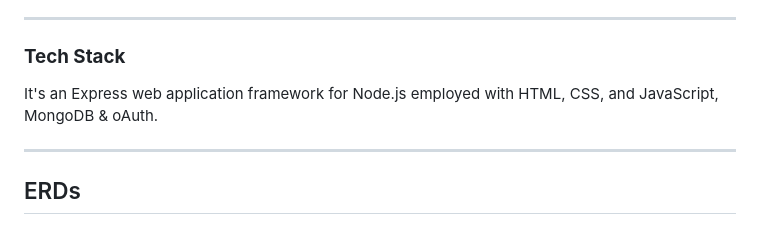
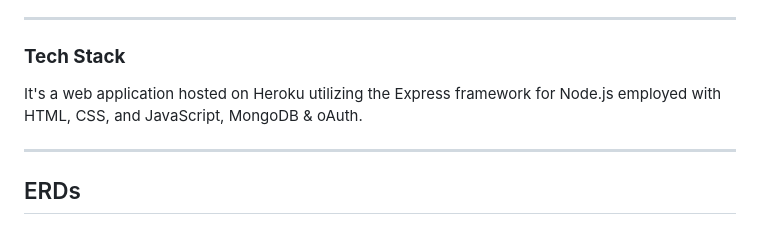
Before and after one commit to lvlivingston/goalkr, a Markdown page: README.md, the part around the change. Rendered like a GitHub page.

Commit message:
updated tech stack

```diff
--- a/README.md
+++ b/README.md
@@ -31,7 +31,7 @@ Life happens, and that's why OKRs are the secret weapon that you should be using
 
 ---
 ### **Tech Stack**
-It's an Express web application framework for Node.js employed with HTML, CSS, and JavaScript, MongoDB & oAuth.
+It's a web application hosted on Heroku utilizing the Express framework for Node.js employed with HTML, CSS, and JavaScript, MongoDB & oAuth.
 
 
 
```
